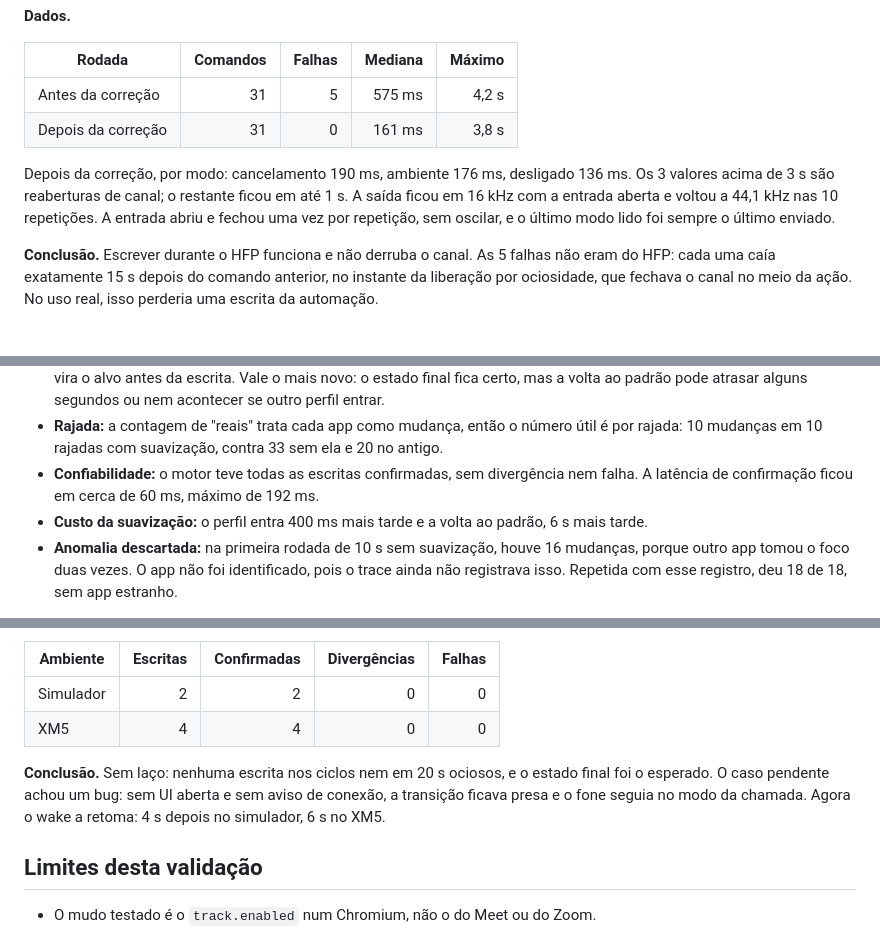
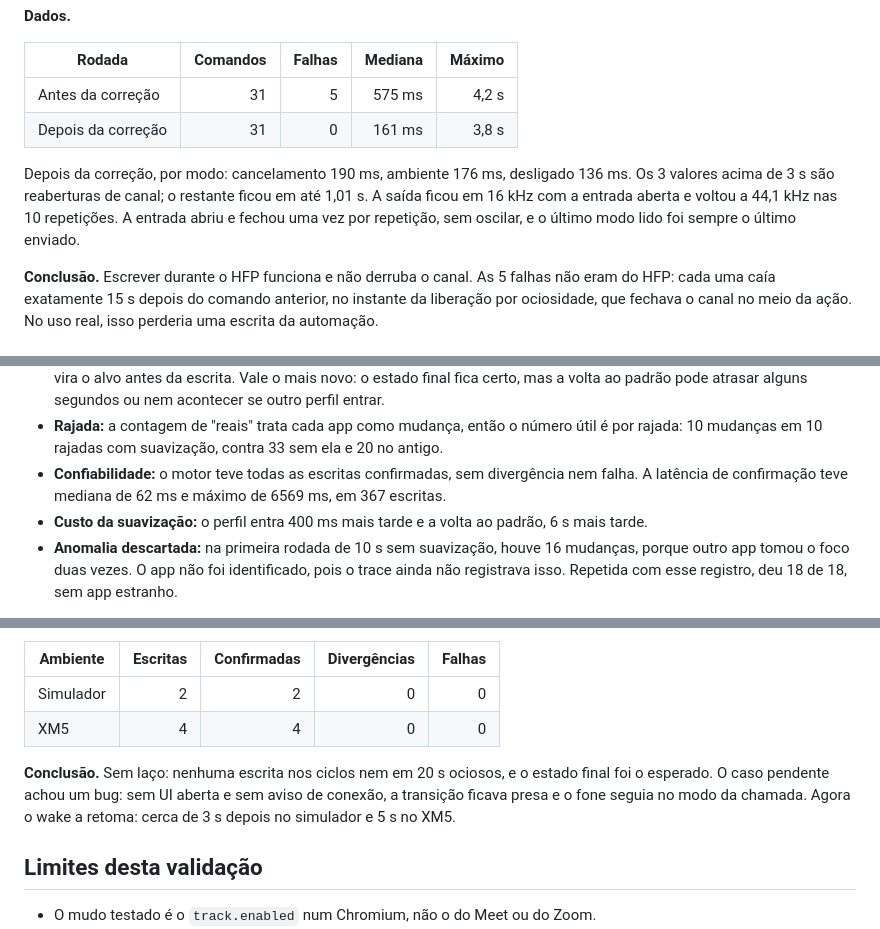
Before and after one commit to raphaeltorquat0/Quietbar, a Markdown page: docs/validation/1.4.0-sim.md, 3 parts joined by grey strips. Drawn GitHub-style.

Commit message:
docs: corrige números do relatório de validação

```diff
--- a/docs/validation/1.4.0-sim.md
+++ b/docs/validation/1.4.0-sim.md
@@ -78,7 +78,7 @@ Em cada linha, o valor exato é empate: ao vivo a 3 s, picos de 3 s viraram cham
 | Antes da correção | 31 | 5 | 575 ms | 4,2 s |
 | Depois da correção | 31 | 0 | 161 ms | 3,8 s |
 
-Depois da correção, por modo: cancelamento 190 ms, ambiente 176 ms, desligado 136 ms. Os 3 valores acima de 3 s são reaberturas de canal; o restante ficou em até 1 s. A saída ficou em 16 kHz com a entrada aberta e voltou a 44,1 kHz nas 10 repetições. A entrada abriu e fechou uma vez por repetição, sem oscilar, e o último modo lido foi sempre o último enviado.
+Depois da correção, por modo: cancelamento 190 ms, ambiente 176 ms, desligado 136 ms. Os 3 valores acima de 3 s são reaberturas de canal; o restante ficou em até 1,01 s. A saída ficou em 16 kHz com a entrada aberta e voltou a 44,1 kHz nas 10 repetições. A entrada abriu e fechou uma vez por repetição, sem oscilar, e o último modo lido foi sempre o último enviado.
 
 **Conclusão.** Escrever durante o HFP funciona e não derruba o canal. As 5 falhas não eram do HFP: cada uma caía exatamente 15 s depois do comando anterior, no instante da liberação por ociosidade, que fechava o canal no meio da ação. No uso real, isso perderia uma escrita da automação.
 
@@ -109,7 +109,7 @@ Depois da correção, por modo: cancelamento 190 ms, ambiente 176 ms, desligado
 - **1 s e 5 s:** com suavização, 1,00 por mudança real, igual ao antigo e sem a escrita cega dele.
 - **10 s, intervalo maior que a saída de 6 s:** o perfil volta atrás de verdade, então os números se aproximam do novo. O `suave` fica em 15 por um efeito real: a saída cai logo depois da liberação do canal, reabrir leva até 5 s, e o próximo perfil vira o alvo antes da escrita. Vale o mais novo: o estado final fica certo, mas a volta ao padrão pode atrasar alguns segundos ou nem acontecer se outro perfil entrar.
 - **Rajada:** a contagem de "reais" trata cada app como mudança, então o número útil é por rajada: 10 mudanças em 10 rajadas com suavização, contra 33 sem ela e 20 no antigo.
-- **Confiabilidade:** o motor teve todas as escritas confirmadas, sem divergência nem falha. A latência de confirmação ficou em cerca de 60 ms, máximo de 192 ms.
+- **Confiabilidade:** o motor teve todas as escritas confirmadas, sem divergência nem falha. A latência de confirmação teve mediana de 62 ms e máximo de 6569 ms, em 367 escritas.
 - **Custo da suavização:** o perfil entra 400 ms mais tarde e a volta ao padrão, 6 s mais tarde.
 - **Anomalia descartada:** na primeira rodada de 10 s sem suavização, houve 16 mudanças, porque outro app tomou o foco duas vezes. O app não foi identificado, pois o trace ainda não registrava isso. Repetida com esse registro, deu 18 de 18, sem app estranho.
 
@@ -164,7 +164,7 @@ Depois da correção, por modo: cancelamento 190 ms, ambiente 176 ms, desligado
 | Simulador | 2 | 2 | 0 | 0 |
 | XM5 | 4 | 4 | 0 | 0 |
 
-**Conclusão.** Sem laço: nenhuma escrita nos ciclos nem em 20 s ociosos, e o estado final foi o esperado. O caso pendente achou um bug: sem UI aberta e sem aviso de conexão, a transição ficava presa e o fone seguia no modo da chamada. Agora o wake a retoma: 4 s depois no simulador, 6 s no XM5.
+**Conclusão.** Sem laço: nenhuma escrita nos ciclos nem em 20 s ociosos, e o estado final foi o esperado. O caso pendente achou um bug: sem UI aberta e sem aviso de conexão, a transição ficava presa e o fone seguia no modo da chamada. Agora o wake a retoma: cerca de 3 s depois no simulador e 5 s no XM5.
 
 ## Limites desta validação
 
```
